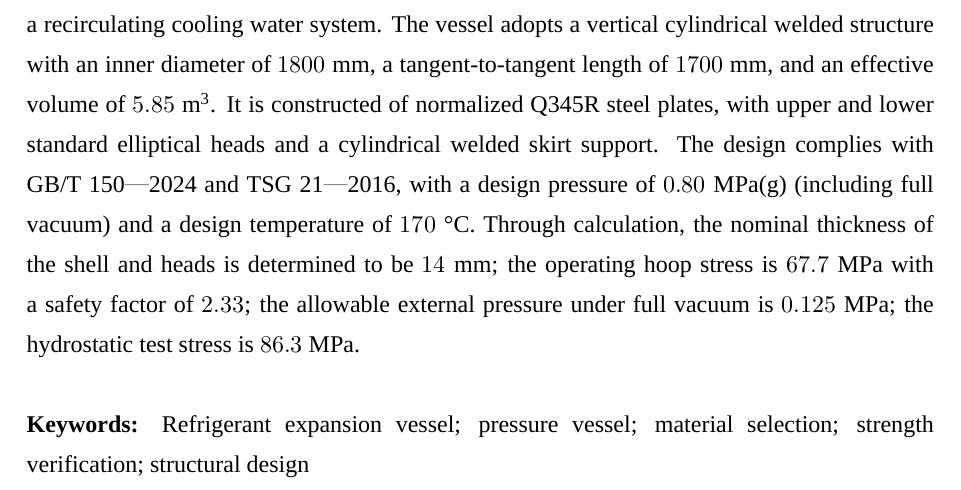
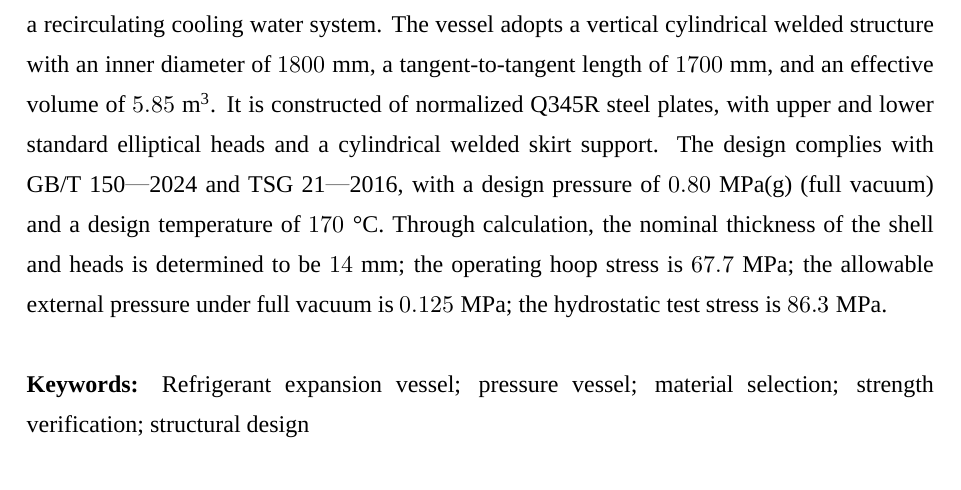
Before and after one commit to LiuyiRigel/GDUPT-V, a LaTeX thesis (thesis.tex, which reads parts/abstract.tex): part of page 3 of 37, cut so that both start at the same text. Compiled offline with XeLaTeX; a missing font is replaced by an installed copy or a similar font.

Commit message:
【修改】删减摘要安全系数/目录超链接红框

```diff
--- a/parts/abstract.tex
+++ b/parts/abstract.tex
@@ -10,7 +10,7 @@
 
 %%======English Abstract=======%%
 \begin{enabstract}
-  A refrigerant expansion vessel is designed to meet the pressure-buffering requirements of a recirculating cooling water system. The vessel adopts a vertical cylindrical welded structure with an inner diameter of $1800$~mm, a tangent-to-tangent length of $1700$~mm, and an effective volume of $5.85$~m\textsuperscript{3}. It is constructed of normalized Q345R steel plates, with upper and lower standard elliptical heads and a cylindrical welded skirt support. The design complies with GB/T~150—2024 and TSG~21—2016, with a design pressure of $0.80$~MPa(g) (including full vacuum) and a design temperature of $170$~\textdegree{}C. Through calculation, the nominal thickness of the shell and heads is determined to be $14$~mm; the operating hoop stress is $67.7$~MPa with a safety factor of $2.33$; the allowable external pressure under full vacuum is $0.125$~MPa; the hydrostatic test stress is $86.3$~MPa.
+  A refrigerant expansion vessel is designed to meet the pressure-buffering requirements of a recirculating cooling water system. The vessel adopts a vertical cylindrical welded structure with an inner diameter of $1800$~mm, a tangent-to-tangent length of $1700$~mm, and an effective volume of $5.85$~m\textsuperscript{3}. It is constructed of normalized Q345R steel plates, with upper and lower standard elliptical heads and a cylindrical welded skirt support. The design complies with GB/T~150—2024 and TSG~21—2016, with a design pressure of $0.80$~MPa(g) (full vacuum) and a design temperature of $170$~\textdegree{}C. Through calculation, the nominal thickness of the shell and heads is determined to be $14$~mm; the operating hoop stress is $67.7$~MPa; the allowable external pressure under full vacuum is $0.125$~MPa; the hydrostatic test stress is $86.3$~MPa.
   \\
   \\
   \textbf{Keywords:} Refrigerant expansion vessel; pressure vessel; material selection; strength verification; structural design
```
Also changed, not shown: parts/chap02.tex (+3 -0 lines), thesis.pdf, parts/abstract.tex (2 more changed lines), 4 other files.
